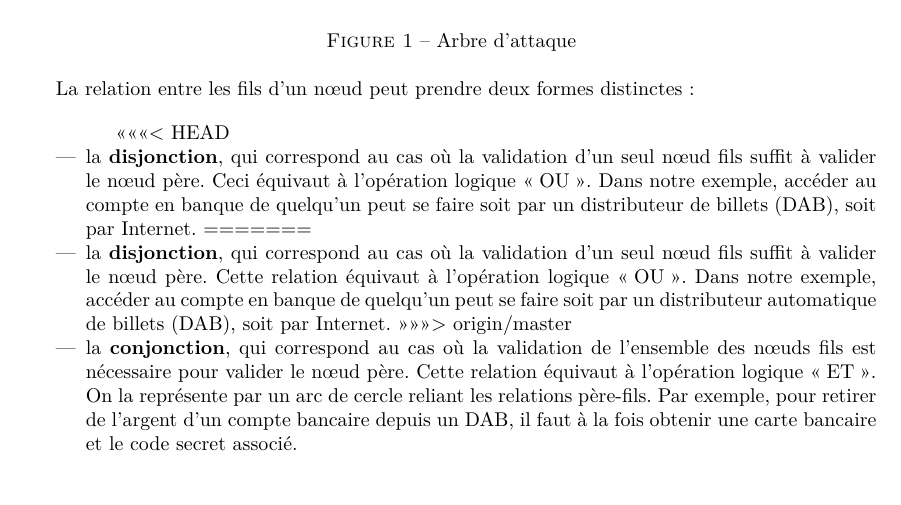
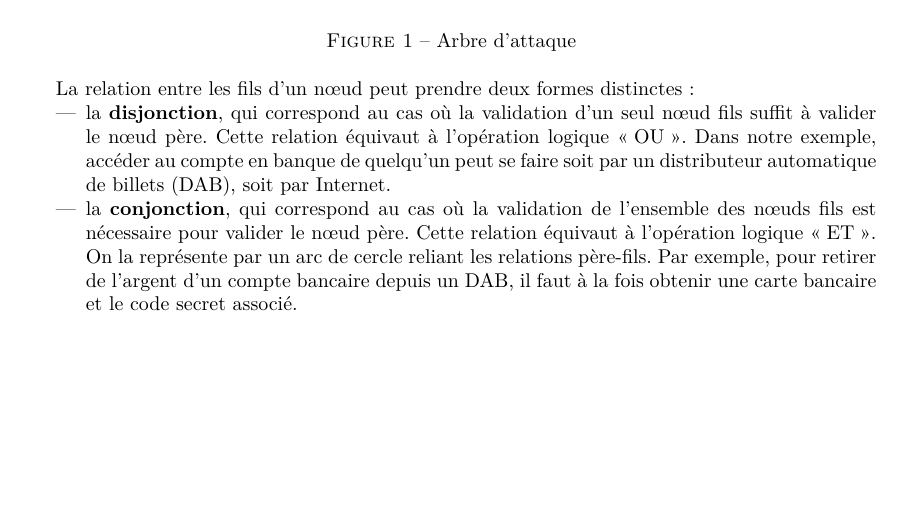
Before and after one commit to HKervadec/korrigolo, a LaTeX document (reports/1 - preetude/main.tex, which reads reports/1 - preetude/input/etat_art.tex): part of page 8 of 22, cut so that both start at the same text, the shorter picture padded with empty space. Compiled offline with pdfLaTeX.

Commit message:
[RAPPORT] fix merge pb

```diff
--- a/reports/1 - preetude/input/etat_art.tex
+++ b/reports/1 - preetude/input/etat_art.tex
@@ -15,11 +15,9 @@
 
         La relation entre les fils d'un nœud peut prendre deux formes distinctes :
         \begin{itemize}
-<<<<<<< HEAD
-            \item la {\bf disjonction}, qui correspond au cas où la validation d'un seul nœud fils suffit à valider le nœud père. Ceci équivaut à l'opération logique \og OU \fg{}. Dans notre exemple, accéder au compte en banque de quelqu'un peut se faire soit par un distributeur de billets (DAB), soit par Internet.
-=======
+
             \item la {\bf disjonction}, qui correspond au cas où la validation d'un seul nœud fils suffit à valider le nœud père. Cette relation équivaut à l'opération logique \og OU \fg{}. Dans notre exemple, accéder au compte en banque de quelqu'un peut se faire soit par un distributeur automatique de billets (DAB), soit par Internet.
->>>>>>> origin/master
+
 
             \item la {\bf conjonction}, qui correspond au cas où la validation de l'ensemble des nœuds fils est nécessaire pour valider le nœud père. Cette relation équivaut à l'opération logique \og ET \fg{}. On la représente par un arc de cercle reliant les relations père-fils. Par exemple, pour retirer de l'argent d'un compte bancaire depuis un DAB, il faut à la fois obtenir une carte bancaire et le code secret associé.
         \end{itemize}
```
